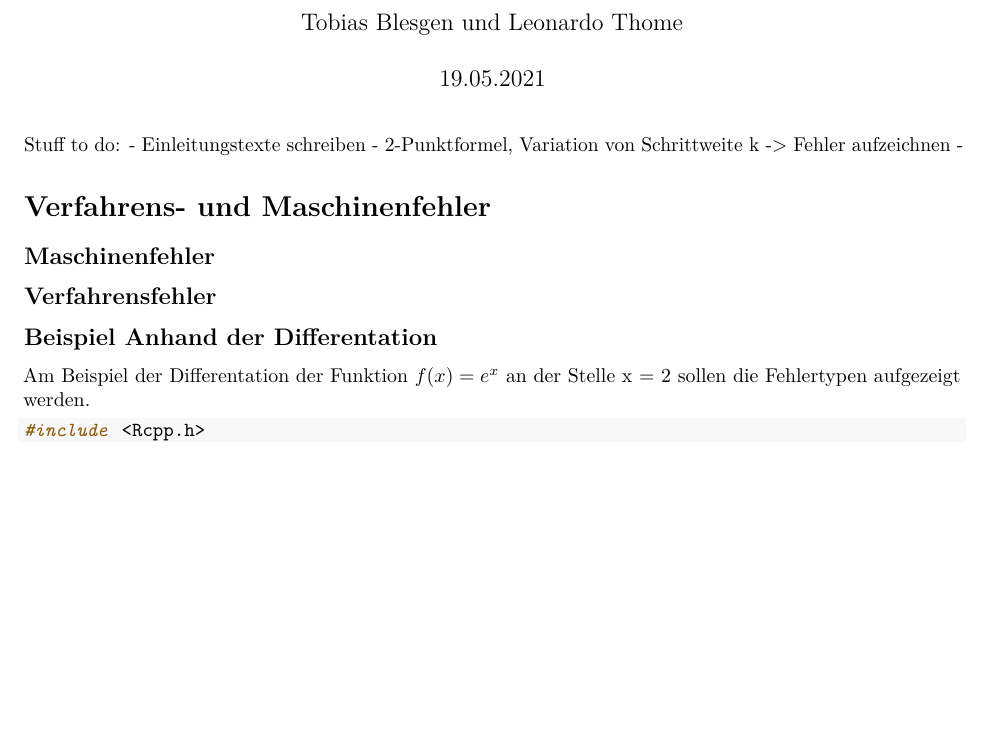
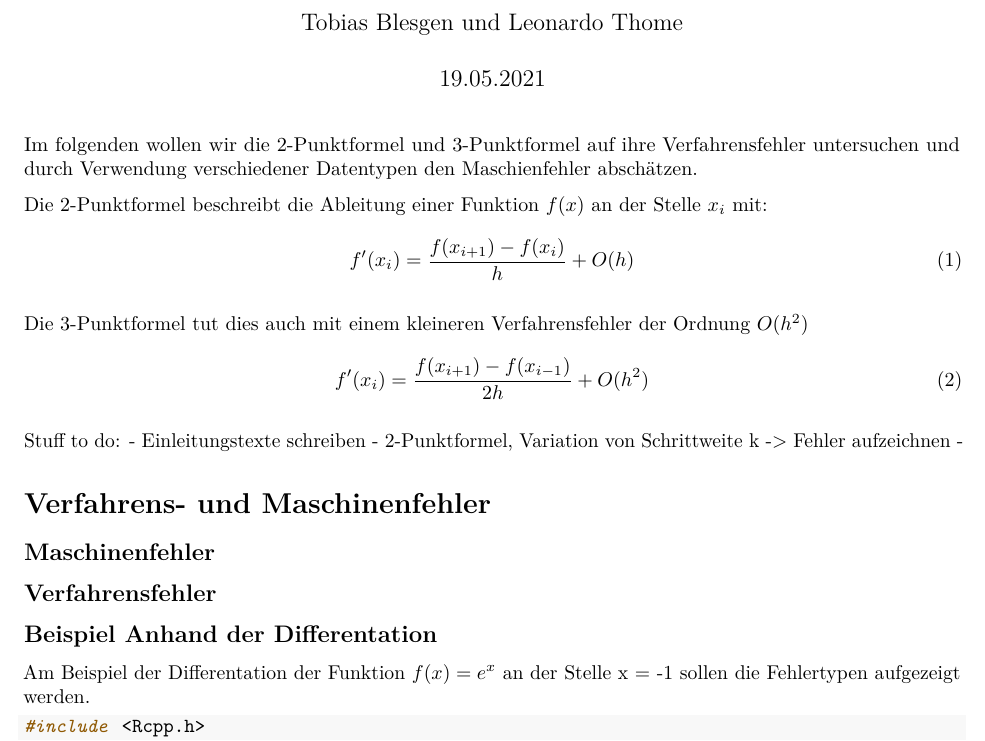
Before and after one commit to NarGrish/CP02, an R Markdown document (Cp02.Rmd): part of page 1 of 2, cut so that both start at the same text, the shorter picture padded with empty space. Rendered offline with R 4.5, knitr and Pandoc, then LaTeX, with nearby package versions; some code elsewhere in the file could not run offline.

Commit message:
Beschreibung

````diff
--- a/Cp02.Rmd
+++ b/Cp02.Rmd
@@ -15,6 +15,18 @@ header-includes:
 knitr::opts_chunk$set(echo = TRUE)
 ```
 
+Im folgenden wollen wir die 2-Punktformel und 3-Punktformel auf ihre Verfahrensfehler untersuchen und durch Verwendung verschiedener Datentypen den Maschienfehler abschätzen.
+
+Die 2-Punktformel beschreibt die Ableitung einer Funktion $f(x)$ an der Stelle $x_i$ mit:
+  \begin{equation}
+    f'(x_i) = \frac{f(x_{i+1})-f(x_i)}{h} + O(h)
+  \end{equation}
+
+Die 3-Punktformel tut dies auch mit einem kleineren Verfahrensfehler der Ordnung $O(h^2)$
+  \begin{equation}
+    f'(x_i) = \frac{f(x_{i+1})-f(x_{i-1})}{2h} + O(h^2)
+  \end{equation}
+
 Stuff to do:
 - Einleitungstexte schreiben
 - 2-Punktformel, Variation von Schrittweite k -> Fehler aufzeichnen
@@ -29,7 +41,7 @@ Stuff to do:
 
 ## Beispiel Anhand der Differentation
 
-Am Beispiel der Differentation der Funktion $f(x) = e^x$ an der Stelle x = 2 sollen die Fehlertypen aufgezeigt werden.
+Am Beispiel der Differentation der Funktion $f(x) = e^x$ an der Stelle x = -1 sollen die Fehlertypen aufgezeigt werden.
 
 ```{Rcpp}
 #include <Rcpp.h>
````
